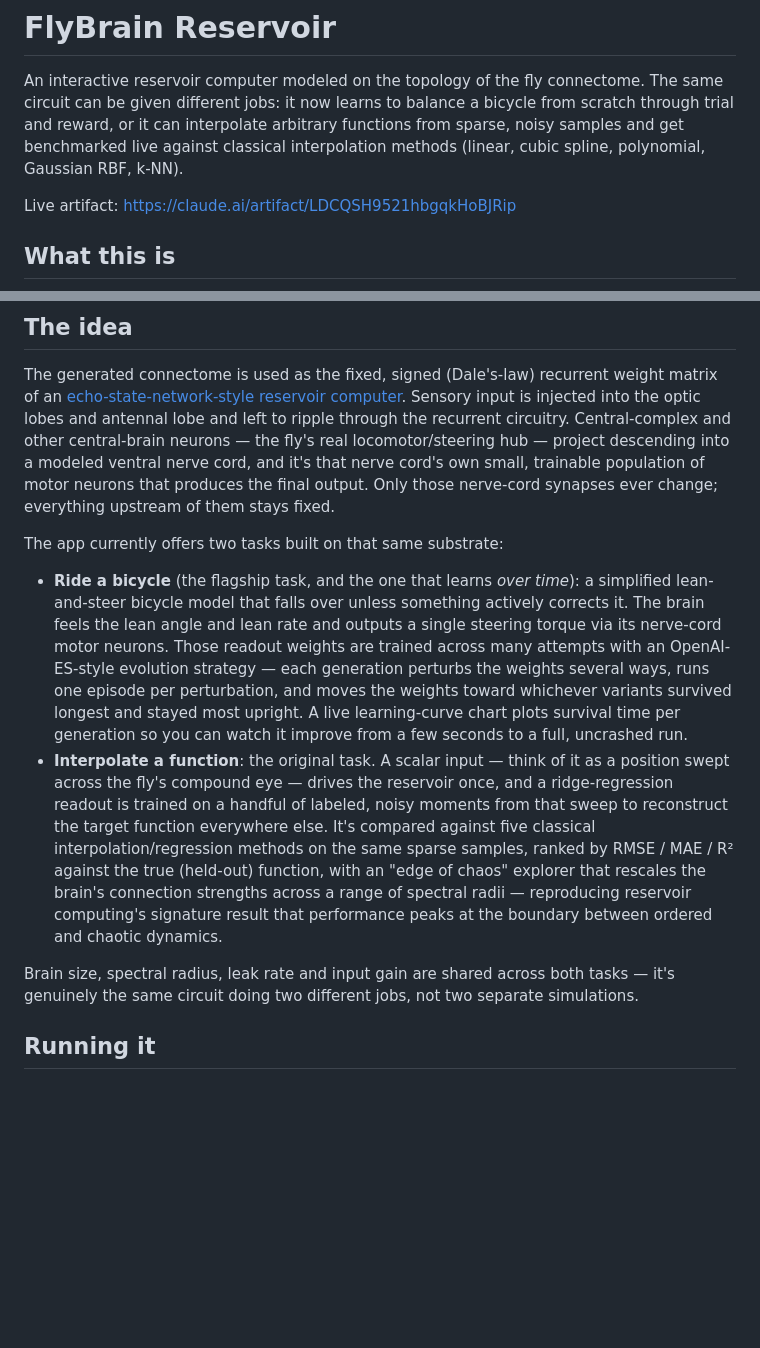
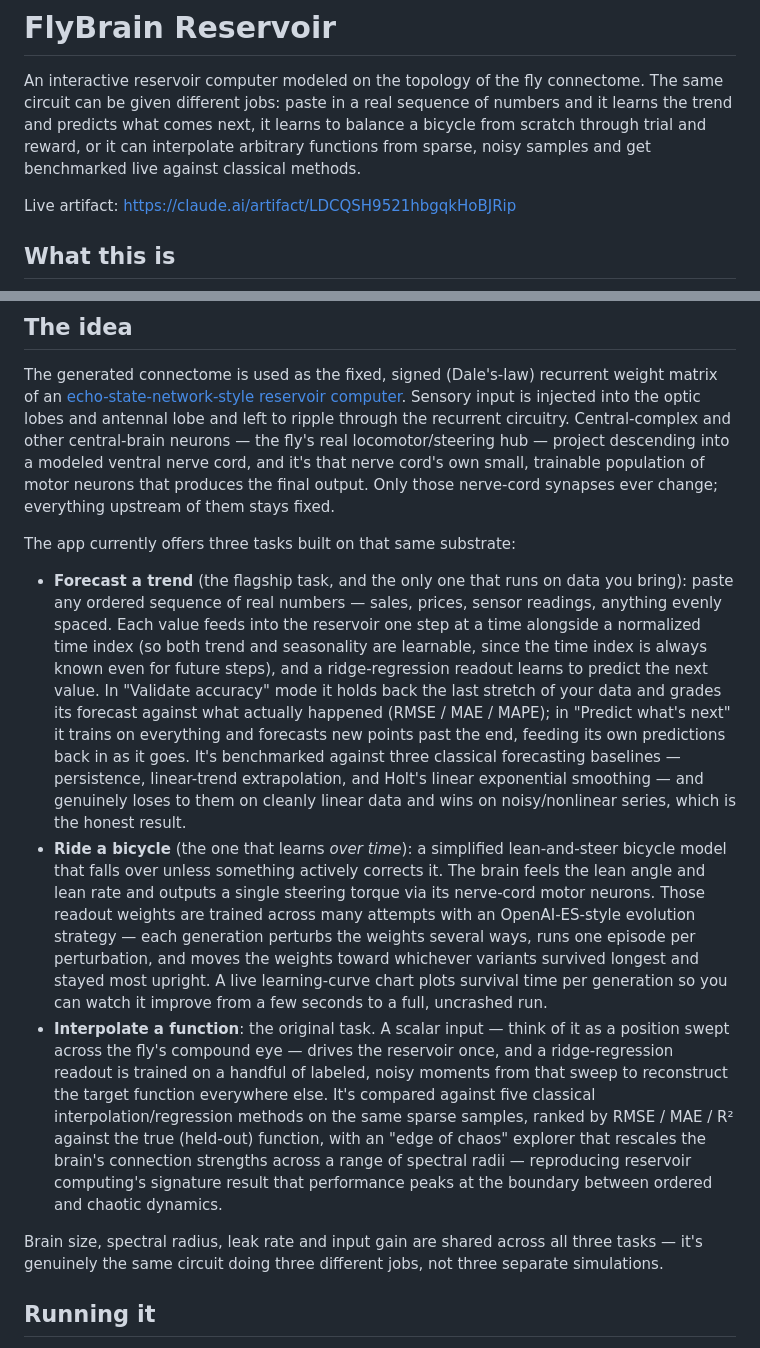
Before and after one commit to GhaziGhani/Flybrain, a Markdown page: README.md, 2 parts joined by grey strips. GitHub-like rendering; blank space fills up the shorter version.

Commit message:
Update README for the trend-forecasting task
Co-Authored-By: Claude Sonnet 5 <noreply@anthropic.com>
Claude-Session: https://claude.ai/code/session_012hi4G1GSKrYHpDs7RtHxZ5

```diff
--- a/README.md
+++ b/README.md
@@ -1,9 +1,9 @@
 # FlyBrain Reservoir
 
 An interactive reservoir computer modeled on the topology of the fly connectome. The same circuit can be
-given different jobs: it now learns to balance a bicycle from scratch through trial and reward, or it can
-interpolate arbitrary functions from sparse, noisy samples and get benchmarked live against classical
-interpolation methods (linear, cubic spline, polynomial, Gaussian RBF, k-NN).
+given different jobs: paste in a real sequence of numbers and it learns the trend and predicts what comes
+next, it learns to balance a bicycle from scratch through trial and reward, or it can interpolate arbitrary
+functions from sparse, noisy samples and get benchmarked live against classical methods.
 
 Live artifact: https://claude.ai/artifact/LDCQSH9521hbgqkHoBJRip
 
@@ -33,15 +33,25 @@ project descending into a modeled ventral nerve cord, and it's that nerve cord's
 population of motor neurons that produces the final output. Only those nerve-cord synapses ever change;
 everything upstream of them stays fixed.
 
-The app currently offers two tasks built on that same substrate:
+The app currently offers three tasks built on that same substrate:
 
-- **Ride a bicycle** (the flagship task, and the one that learns *over time*): a simplified lean-and-steer
-  bicycle model that falls over unless something actively corrects it. The brain feels the lean angle and
-  lean rate and outputs a single steering torque via its nerve-cord motor neurons. Those readout weights
-  are trained across many attempts with an OpenAI-ES-style evolution strategy — each generation perturbs
-  the weights several ways, runs one episode per perturbation, and moves the weights toward whichever
-  variants survived longest and stayed most upright. A live learning-curve chart plots survival time per
-  generation so you can watch it improve from a few seconds to a full, uncrashed run.
+- **Forecast a trend** (the flagship task, and the only one that runs on data you bring): paste any ordered
+  sequence of real numbers — sales, prices, sensor readings, anything evenly spaced. Each value feeds into
+  the reservoir one step at a time alongside a normalized time index (so both trend and seasonality are
+  learnable, since the time index is always known even for future steps), and a ridge-regression readout
+  learns to predict the next value. In "Validate accuracy" mode it holds back the last stretch of your data
+  and grades its forecast against what actually happened (RMSE / MAE / MAPE); in "Predict what's next" it
+  trains on everything and forecasts new points past the end, feeding its own predictions back in as it
+  goes. It's benchmarked against three classical forecasting baselines — persistence, linear-trend
+  extrapolation, and Holt's linear exponential smoothing — and genuinely loses to them on cleanly linear
+  data and wins on noisy/nonlinear series, which is the honest result.
+- **Ride a bicycle** (the one that learns *over time*): a simplified lean-and-steer bicycle model that
+  falls over unless something actively corrects it. The brain feels the lean angle and lean rate and
+  outputs a single steering torque via its nerve-cord motor neurons. Those readout weights are trained
+  across many attempts with an OpenAI-ES-style evolution strategy — each generation perturbs the weights
+  several ways, runs one episode per perturbation, and moves the weights toward whichever variants survived
+  longest and stayed most upright. A live learning-curve chart plots survival time per generation so you
+  can watch it improve from a few seconds to a full, uncrashed run.
 - **Interpolate a function**: the original task. A scalar input — think of it as a position swept across
   the fly's compound eye — drives the reservoir once, and a ridge-regression readout is trained on a
   handful of labeled, noisy moments from that sweep to reconstruct the target function everywhere else.
@@ -50,8 +60,8 @@ The app currently offers two tasks built on that same substrate:
   the brain's connection strengths across a range of spectral radii — reproducing reservoir computing's
   signature result that performance peaks at the boundary between ordered and chaotic dynamics.
 
-Brain size, spectral radius, leak rate and input gain are shared across both tasks — it's genuinely the
-same circuit doing two different jobs, not two separate simulations.
+Brain size, spectral radius, leak rate and input gain are shared across all three tasks — it's genuinely
+the same circuit doing three different jobs, not three separate simulations.
 
 ## Running it
 
```
